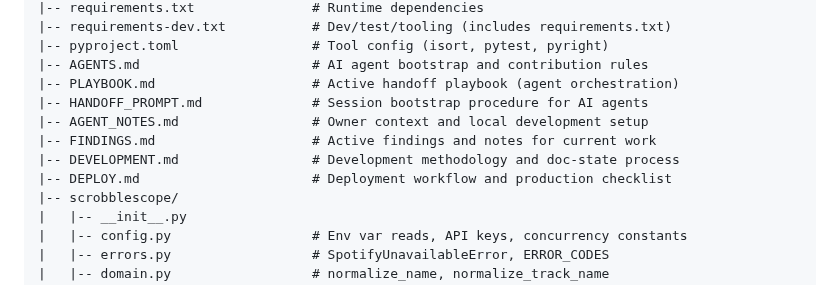
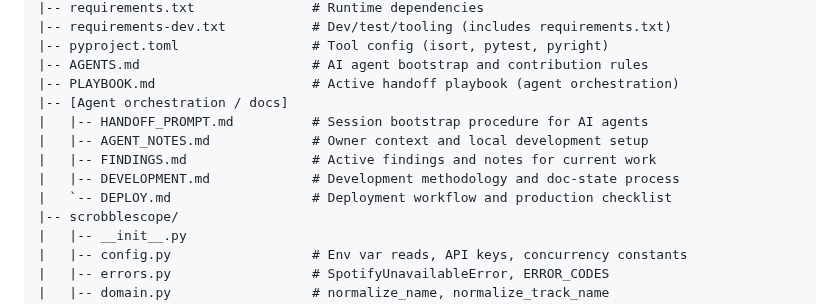
Before and after one commit to pterw/ScrobbleScope, a Markdown page: README.md, the part around the change. Drawn GitHub-style.

Commit message:
docs(readme): group agent docs in project structure tree

```diff
--- a/README.md
+++ b/README.md
@@ -350,11 +350,12 @@ pre-commit run --all-files
 |-- pyproject.toml                 # Tool config (isort, pytest, pyright)
 |-- AGENTS.md                      # AI agent bootstrap and contribution rules
 |-- PLAYBOOK.md                    # Active handoff playbook (agent orchestration)
-|-- HANDOFF_PROMPT.md              # Session bootstrap procedure for AI agents
-|-- AGENT_NOTES.md                 # Owner context and local development setup
-|-- FINDINGS.md                    # Active findings and notes for current work
-|-- DEVELOPMENT.md                 # Development methodology and doc-state process
-|-- DEPLOY.md                      # Deployment workflow and production checklist
+|-- [Agent orchestration / docs]
+|   |-- HANDOFF_PROMPT.md          # Session bootstrap procedure for AI agents
+|   |-- AGENT_NOTES.md             # Owner context and local development setup
+|   |-- FINDINGS.md                # Active findings and notes for current work
+|   |-- DEVELOPMENT.md             # Development methodology and doc-state process
+|   `-- DEPLOY.md                  # Deployment workflow and production checklist
 |-- scrobblescope/
 |   |-- __init__.py
 |   |-- config.py                  # Env var reads, API keys, concurrency constants
```
